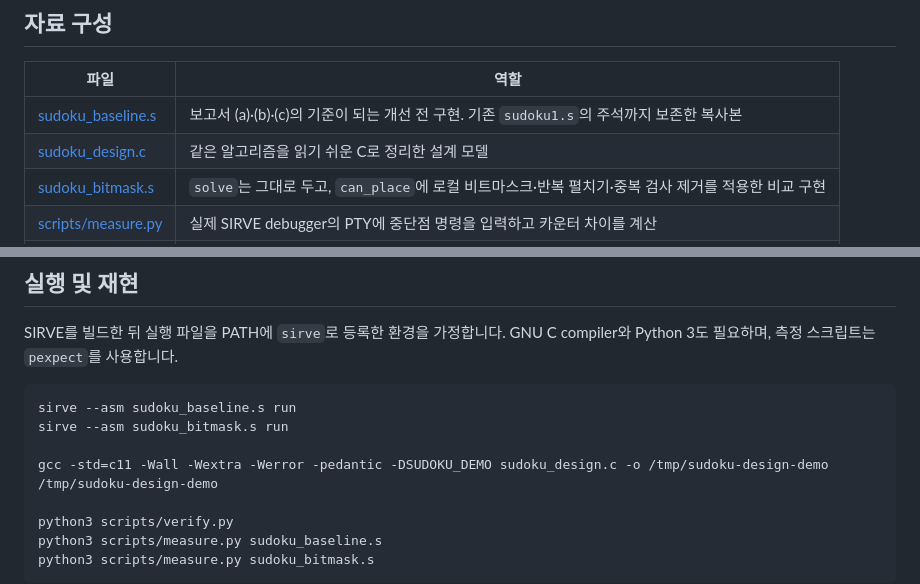
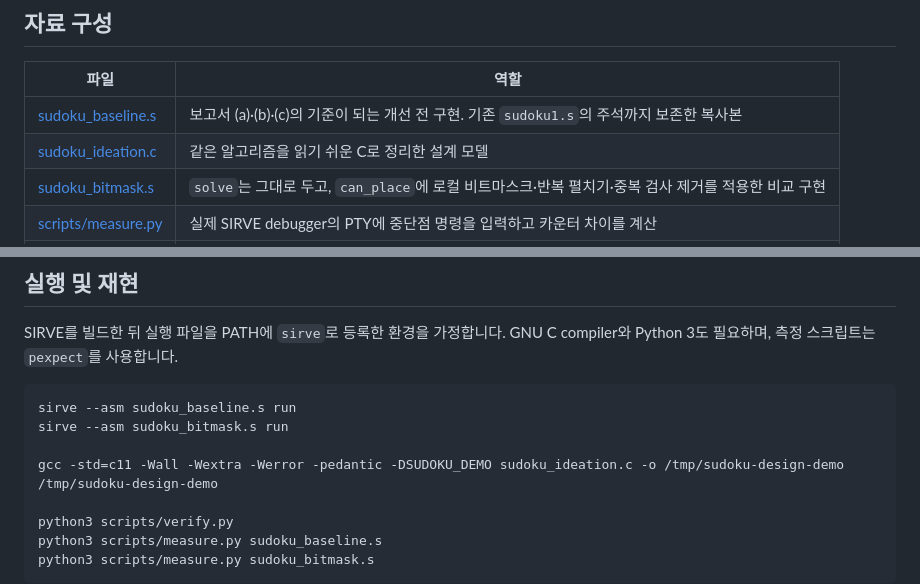
Before and after one commit to skykang25/riscv-sudoku-lab, a Markdown page: README.md, 2 parts joined by grey strips. GitHub-like rendering.

```diff
--- a/README.md
+++ b/README.md
@@ -9,7 +9,7 @@
 | 파일 | 역할 |
 |---|---|
 | [sudoku_baseline.s](sudoku_baseline.s) | 보고서 (a)·(b)·(c)의 기준이 되는 개선 전 구현. 기존 `sudoku1.s`의 주석까지 보존한 복사본 |
-| [sudoku_design.c](sudoku_design.c) | 같은 알고리즘을 읽기 쉬운 C로 정리한 설계 모델 |
+| [sudoku_ideation.c](sudoku_ideation.c) | 같은 알고리즘을 읽기 쉬운 C로 정리한 설계 모델 |
 | [sudoku_bitmask.s](sudoku_bitmask.s) | `solve`는 그대로 두고, `can_place`에 로컬 비트마스크·반복 펼치기·중복 검사 제거를 적용한 비교 구현 |
 | [scripts/measure.py](scripts/measure.py) | 실제 SIRVE debugger의 PTY에 중단점 명령을 입력하고 카운터 차이를 계산 |
 | [scripts/verify.py](scripts/verify.py) | 두 구현과 C 모델의 기능·호출 규약 검증 |
@@ -81,7 +81,7 @@ GNU C compiler와 Python 3도 필요하며, 측정 스크립트는 `pexpect`를
 sirve --asm sudoku_baseline.s run
 sirve --asm sudoku_bitmask.s run
 
-gcc -std=c11 -Wall -Wextra -Werror -pedantic -DSUDOKU_DEMO sudoku_design.c -o /tmp/sudoku-design-demo
+gcc -std=c11 -Wall -Wextra -Werror -pedantic -DSUDOKU_DEMO sudoku_ideation.c -o /tmp/sudoku-design-demo
 /tmp/sudoku-design-demo
 
 python3 scripts/verify.py
```
Also changed, not shown: other parts of README.md (+9 -12 lines), assets/sudoku_baseline-terminal.png, assets/sudoku_bitmask-terminal.png, 1 other file.
